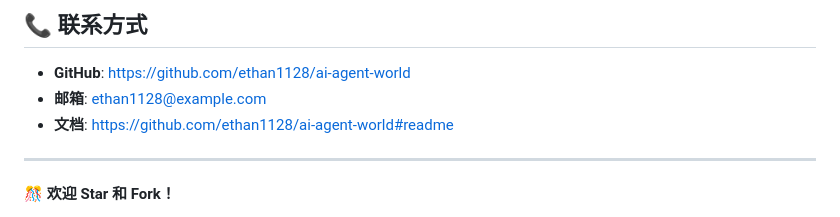
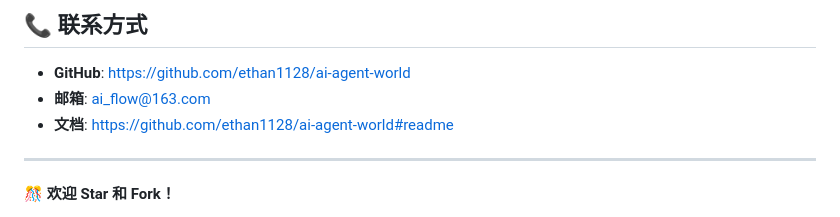
Before and after one commit to ethan1128/ai-agent-world, a Markdown page: README.md, the part around the change. Rendered like a GitHub page.

Commit message:
docs: 更新联系邮箱
📧 邮箱更新
- ethan1128@example.com → ai_flow@163.com
- 统一使用项目邮箱

✅ 验证成功
- README 邮箱已更新
- 格式正确

```diff
--- a/README.md
+++ b/README.md
@@ -270,7 +270,7 @@ MIT License
 ## 📞 联系方式
 
 - **GitHub**: https://github.com/ethan1128/ai-agent-world
-- **邮箱**: ethan1128@example.com
+- **邮箱**: ai_flow@163.com
 - **文档**: https://github.com/ethan1128/ai-agent-world#readme
 
 ---
```
